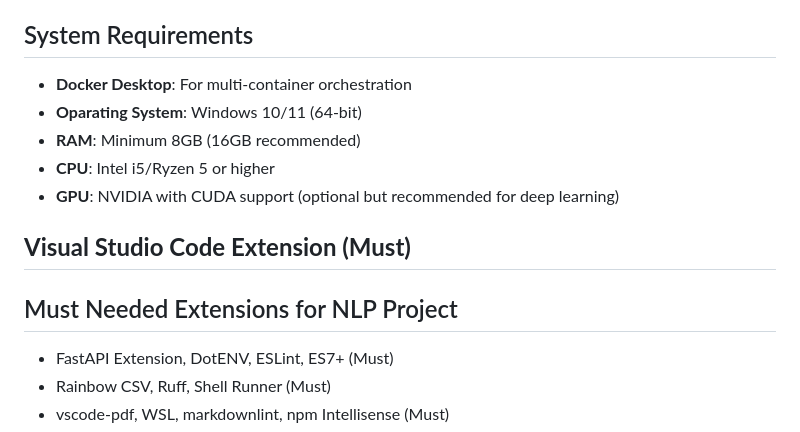
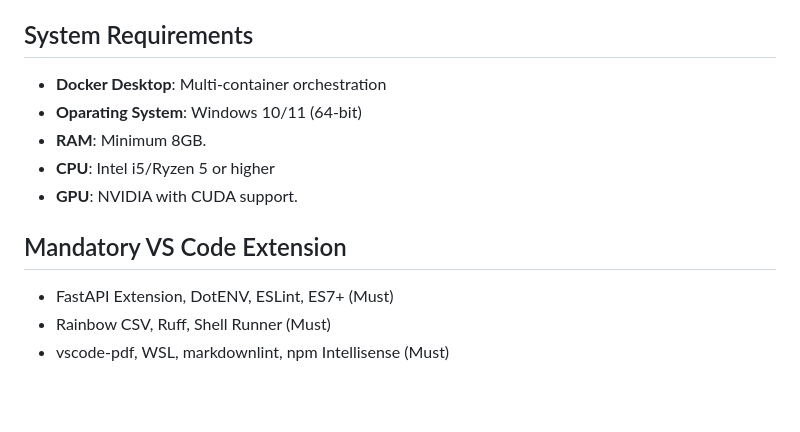
Before and after one commit to CognizeX/Bangla-NLP, a Markdown page: README.md, the part around the change. Rendered like a GitHub page; blank space fills up the shorter version.

Commit message:
Update README.md to clarify system requirements and standardize VS Code extension section

```diff
--- a/README.md
+++ b/README.md
@@ -33,15 +33,13 @@
 
 ## System Requirements
 
-- **Docker Desktop**: For multi-container orchestration
+- **Docker Desktop**: Multi-container orchestration
 - **Oparating System**: Windows 10/11 (64-bit)
-- **RAM**: Minimum 8GB (16GB recommended)
+- **RAM**: Minimum 8GB.
 - **CPU**: Intel i5/Ryzen 5 or higher
-- **GPU**: NVIDIA with CUDA support (optional but recommended for deep learning)
+- **GPU**: NVIDIA with CUDA support.
 
-## **Visual Studio Code Extension (Must)**
-
-## Must Needed Extensions for NLP Project
+## Mandatory  VS Code Extension
 
 - FastAPI Extension, DotENV, ESLint, ES7+                                                     (Must)
 - Rainbow CSV, Ruff, Shell Runner                                                             (Must)
```
